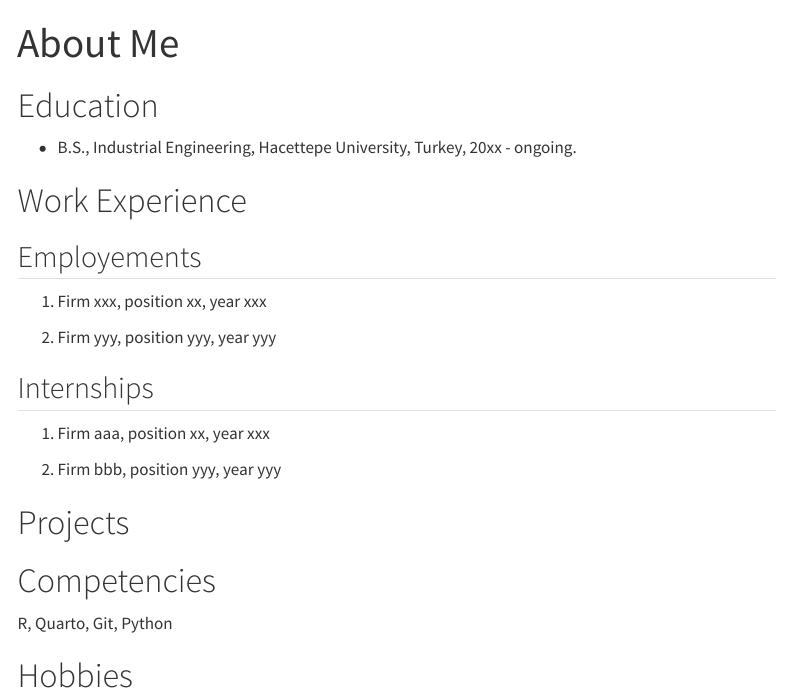
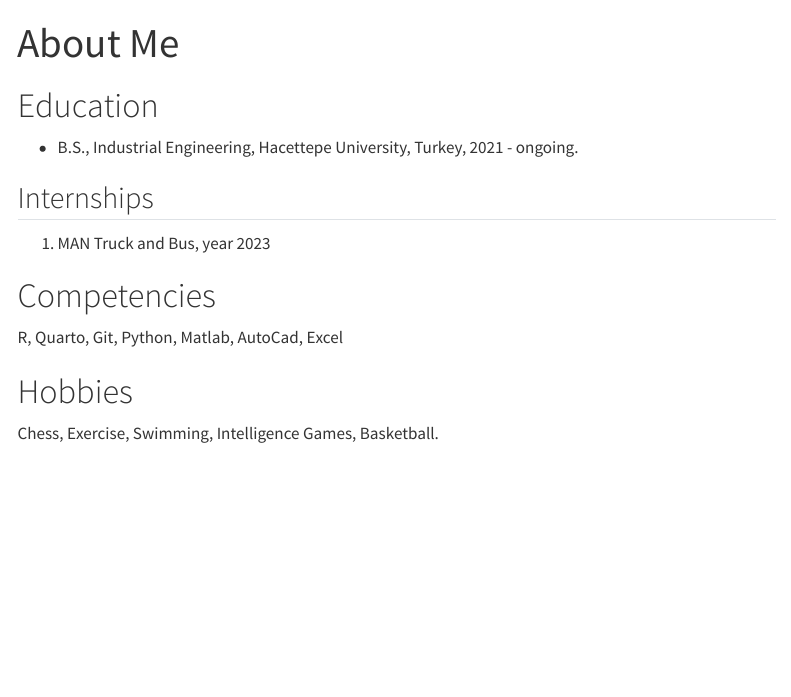
Before and after one commit to emu-hacettepe-analytics/emu430-fall2023-FBRKY, a Quarto document (about.qmd): the page in a window 1100 px wide, from its top. Rendered offline with R 4.5, knitr and Pandoc in place of Quarto, with nearby package versions; menus at the side of the page are left out.

Commit message:
Update about.qmd

```diff
--- a/about.qmd
+++ b/about.qmd
@@ -5,26 +5,18 @@ sidebar: false
 
 # Education
 
--   B.S., Industrial Engineering, Hacettepe University, Turkey, 20xx - ongoing.
+-   B.S., Industrial Engineering, Hacettepe University, Turkey, 2021 - ongoing.
 
-# Work Experience
-
-## Employements
-
-1.  Firm xxx, position xx, year xxx
-
-2.  Firm yyy, position yyy, year yyy
 
 ## Internships
 
-1.  Firm aaa, position xx, year xxx
+1.  MAN Truck and Bus, year 2023
 
-2.  Firm bbb, position yyy, year yyy
-
-# Projects
 
 # Competencies
 
-R, Quarto, Git, Python
+R, Quarto, Git, Python, Matlab, AutoCad, Excel
 
 # Hobbies
+
+Chess, Exercise, Swimming, Intelligence Games, Basketball.
```
